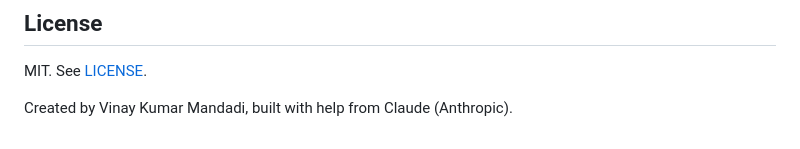
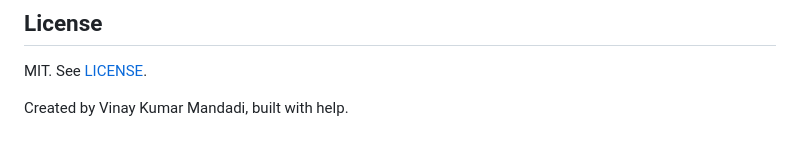
Before and after one commit to vinaykumarchowdary18/clickfix-first-aid, a Markdown page: README.md, the part around the change. Drawn GitHub-style.

```diff
--- a/README.md
+++ b/README.md
@@ -118,4 +118,4 @@ Ideas and contributions are welcome, especially new attack samples, translations
 
 MIT. See [LICENSE](LICENSE).
 
-Created by Vinay Kumar Mandadi, built with help from Claude (Anthropic).
+Created by Vinay Kumar Mandadi, built with help.
```
